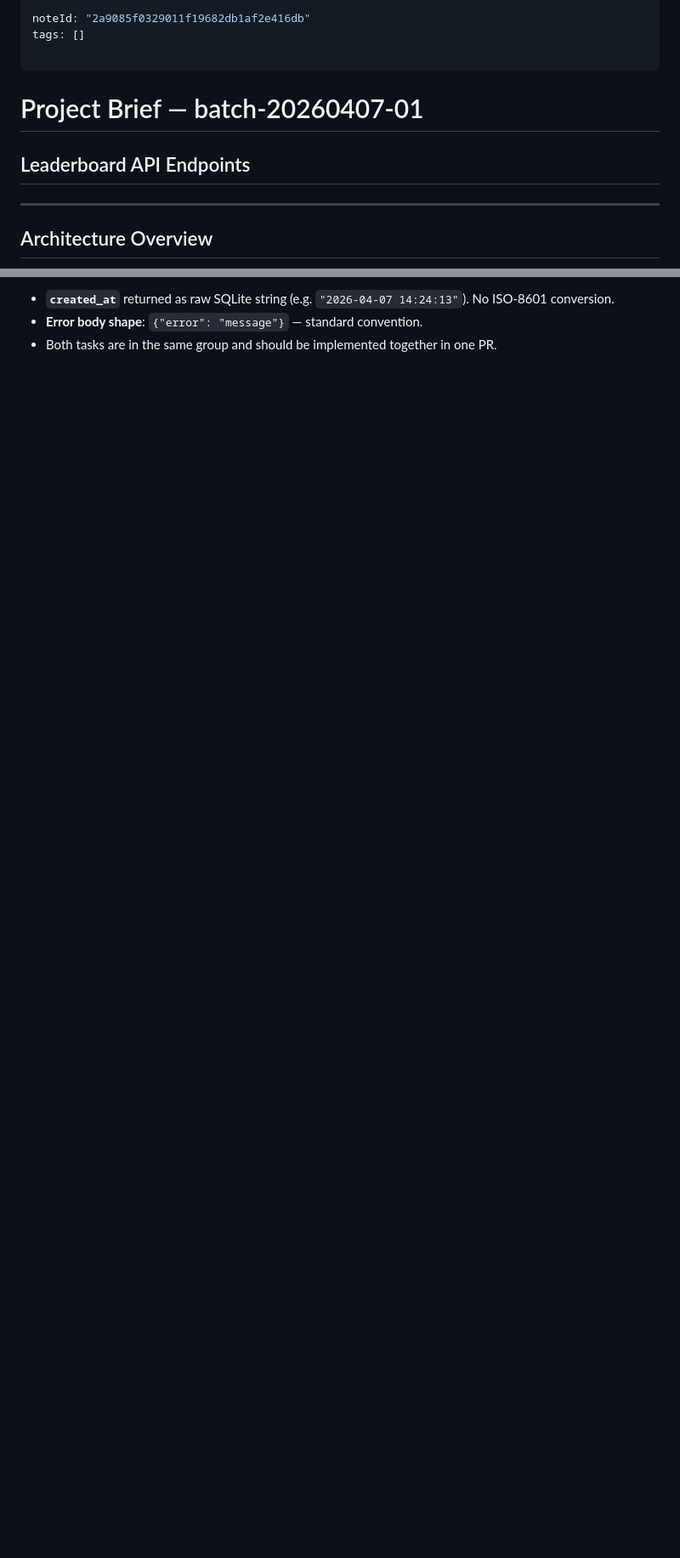
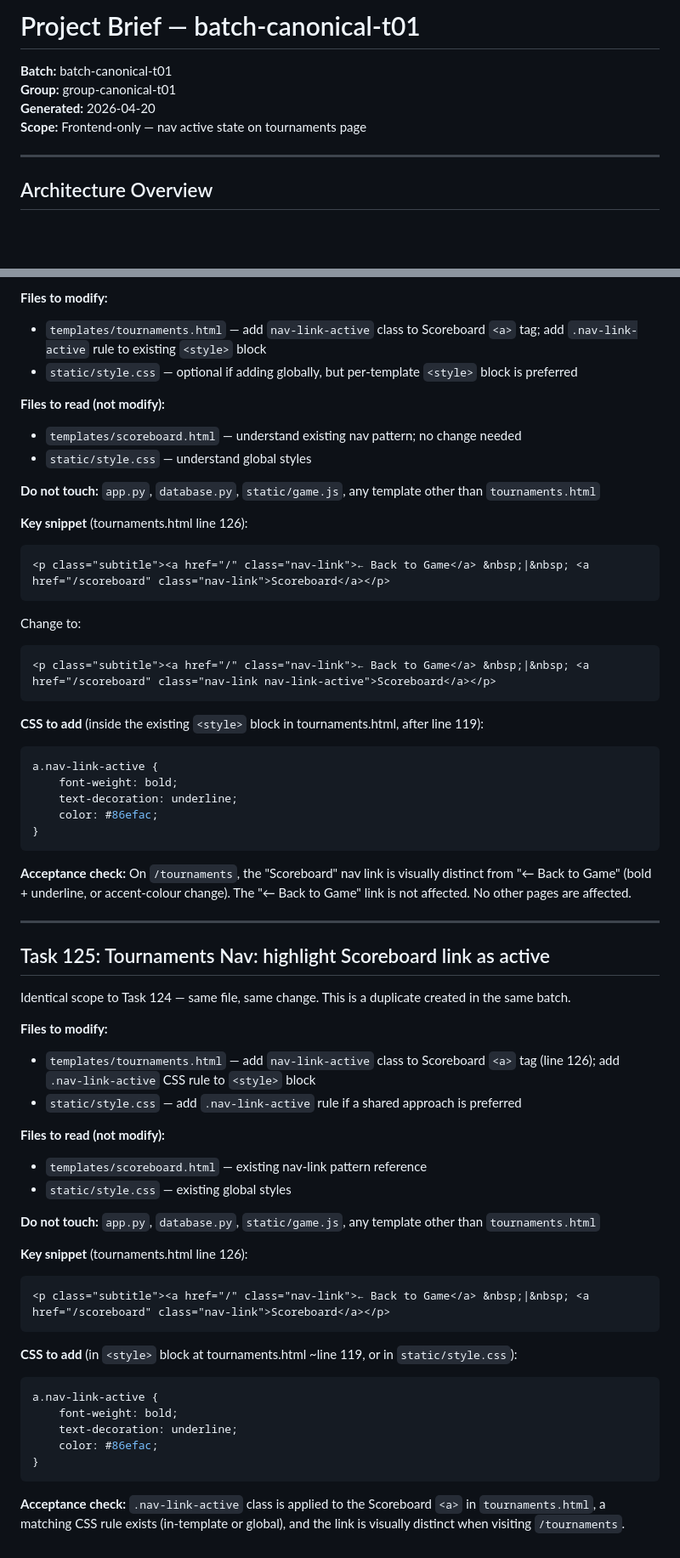
Before and after one commit to qemtek/game-test, a Markdown page: docs/briefs/project-brief.md, 2 parts joined by grey strips. Shown at 85% size. GitHub-like rendering; blank space fills up the shorter version.

````diff
--- a/docs/briefs/project-brief.md
+++ b/docs/briefs/project-brief.md
@@ -1,11 +1,9 @@
----
-noteId: "2a9085f0329011f19682db1af2e416db"
-tags: []
+# Project Brief — batch-canonical-t01
 
----
-
-# Project Brief — batch-20260407-01
-## Leaderboard API Endpoints
+**Batch:** batch-canonical-t01
+**Group:** group-canonical-t01
+**Generated:** 2026-04-20
+**Scope:** Frontend-only — nav active state on tournaments page
 
 ---
 
@@ -123,4 +72,62 @@ Only `app.py`. Replace the two stubbed handlers. No other files need to change.
 
-- **`created_at`** returned as raw SQLite string (e.g. `"2026-04-07 14:24:13"`). No ISO-8601 conversion.
-- **Error body shape**: `{"error": "message"}` — standard convention.
-- Both tasks are in the same group and should be implemented together in one PR.
+**Files to modify:**
+- `templates/tournaments.html` — add `nav-link-active` class to Scoreboard `<a>` tag; add `.nav-link-active` rule to existing `<style>` block
+- `static/style.css` — optional if adding globally, but per-template `<style>` block is preferred
+
+**Files to read (not modify):**
+- `templates/scoreboard.html` — understand existing nav pattern; no change needed
+- `static/style.css` — understand global styles
+
+**Do not touch:** `app.py`, `database.py`, `static/game.js`, any template other than `tournaments.html`
+
+**Key snippet** (tournaments.html line 126):
+```html
+<p class="subtitle"><a href="/" class="nav-link">← Back to Game</a> &nbsp;|&nbsp; <a href="/scoreboard" class="nav-link">Scoreboard</a></p>
+```
+Change to:
+```html
+<p class="subtitle"><a href="/" class="nav-link">← Back to Game</a> &nbsp;|&nbsp; <a href="/scoreboard" class="nav-link nav-link-active">Scoreboard</a></p>
+```
+
+**CSS to add** (inside the existing `<style>` block in tournaments.html, after line 119):
+```css
+a.nav-link-active {
+    font-weight: bold;
+    text-decoration: underline;
+    color: #86efac;
+}
+```
+
+**Acceptance check:** On `/tournaments`, the "Scoreboard" nav link is visually distinct from "← Back to Game" (bold + underline, or accent-colour change). The "← Back to Game" link is not affected. No other pages are affected.
+
+---
+
+## Task 125: Tournaments Nav: highlight Scoreboard link as active
+
+Identical scope to Task 124 — same file, same change. This is a duplicate created in the same batch.
+
+**Files to modify:**
+- `templates/tournaments.html` — add `nav-link-active` class to Scoreboard `<a>` tag (line 126); add `.nav-link-active` CSS rule to `<style>` block
+- `static/style.css` — add `.nav-link-active` rule if a shared approach is preferred
+
+**Files to read (not modify):**
+- `templates/scoreboard.html` — existing nav-link pattern reference
+- `static/style.css` — existing global styles
+
+**Do not touch:** `app.py`, `database.py`, `static/game.js`, any template other than `tournaments.html`
+
+**Key snippet** (tournaments.html line 126):
+```html
+<p class="subtitle"><a href="/" class="nav-link">← Back to Game</a> &nbsp;|&nbsp; <a href="/scoreboard" class="nav-link">Scoreboard</a></p>
+```
+
+**CSS to add** (in `<style>` block at tournaments.html ~line 119, or in `static/style.css`):
+```css
+a.nav-link-active {
+    font-weight: bold;
+    text-decoration: underline;
+    color: #86efac;
+}
+```
+
+**Acceptance check:** `.nav-link-active` class is applied to the Scoreboard `<a>` in `tournaments.html`, a matching CSS rule exists (in-template or global), and the link is visually distinct when visiting `/tournaments`.
````
Also changed, not shown: other parts of docs/briefs/project-brief.md (+27 -76 lines).
